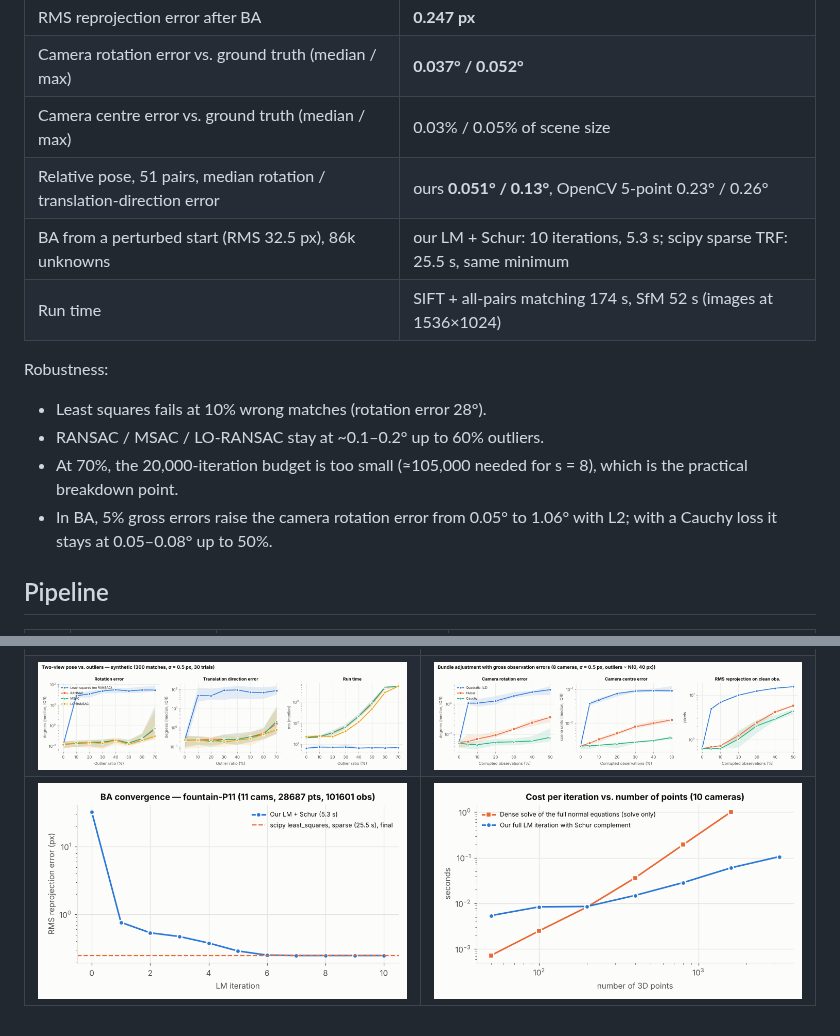
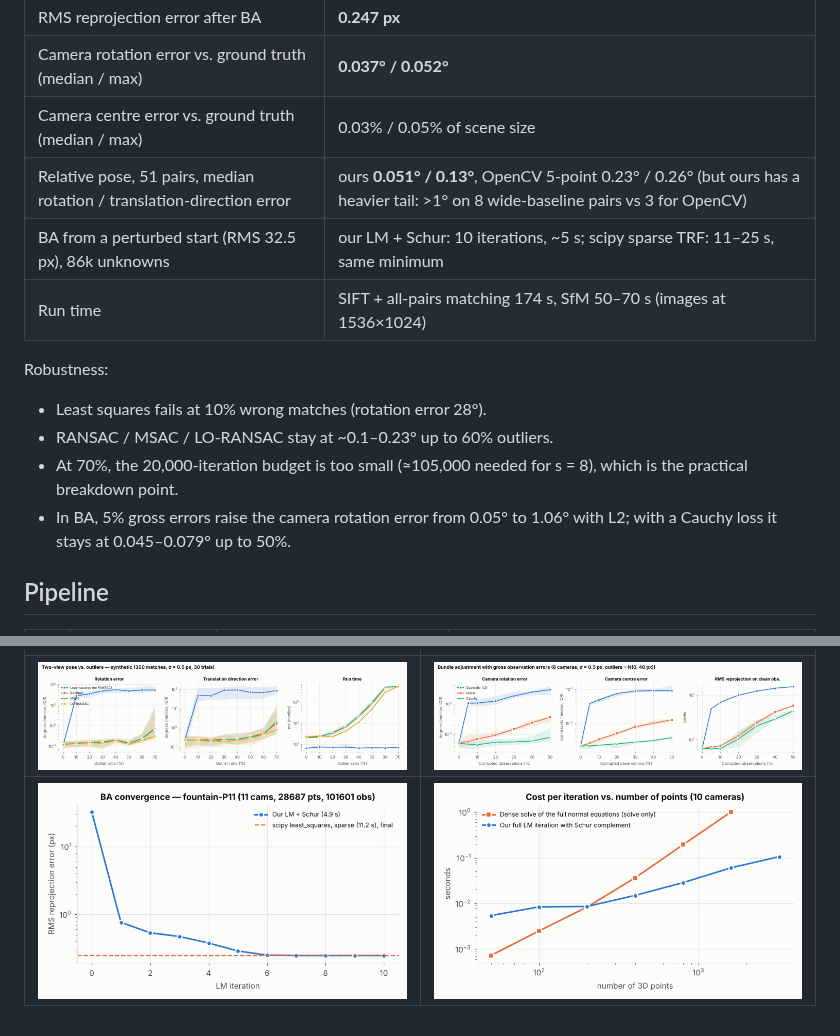
Before and after one commit to noamk15/3D, a Markdown page: README.md, 2 parts joined by grey strips. Rendered like a GitHub page; pictures changed too: docs/figures/ba_convergence_fountain.png.

```diff
--- a/README.md
+++ b/README.md
@@ -25,15 +25,15 @@ OpenCV is used only for image I/O, SIFT features, and as a **baseline** for comp
 | RMS reprojection error after BA | **0.247 px** |
 | Camera rotation error vs. ground truth (median / max) | **0.037° / 0.052°** |
 | Camera centre error vs. ground truth (median / max) | 0.03% / 0.05% of scene size |
-| Relative pose, 51 pairs, median rotation / translation-direction error | ours **0.051° / 0.13°**, OpenCV 5-point 0.23° / 0.26° |
-| BA from a perturbed start (RMS 32.5 px), 86k unknowns | our LM + Schur: 10 iterations, 5.3 s; scipy sparse TRF: 25.5 s, same minimum |
-| Run time | SIFT + all-pairs matching 174 s, SfM 52 s (images at 1536×1024) |
+| Relative pose, 51 pairs, median rotation / translation-direction error | ours **0.051° / 0.13°**, OpenCV 5-point 0.23° / 0.26° (but ours has a heavier tail: >1° on 8 wide-baseline pairs vs 3 for OpenCV) |
+| BA from a perturbed start (RMS 32.5 px), 86k unknowns | our LM + Schur: 10 iterations, ~5 s; scipy sparse TRF: 11–25 s, same minimum |
+| Run time | SIFT + all-pairs matching 174 s, SfM 50–70 s (images at 1536×1024) |
 
 Robustness:
 - Least squares fails at 10% wrong matches (rotation error 28°).
-- RANSAC / MSAC / LO-RANSAC stay at ~0.1–0.2° up to 60% outliers.
+- RANSAC / MSAC / LO-RANSAC stay at ~0.1–0.23° up to 60% outliers.
 - At 70%, the 20,000-iteration budget is too small (≈105,000 needed for s = 8), which is the practical breakdown point.
-- In BA, 5% gross errors raise the camera rotation error from 0.05° to 1.06° with L2; with a Cauchy loss it stays at 0.05–0.08° up to 50%.
+- In BA, 5% gross errors raise the camera rotation error from 0.05° to 1.06° with L2; with a Cauchy loss it stays at 0.045–0.079° up to 50%.
 
 ## Pipeline
 
```
Also changed, not shown: docs/oral_prep.md (+66 -25 lines), 4 other files.
